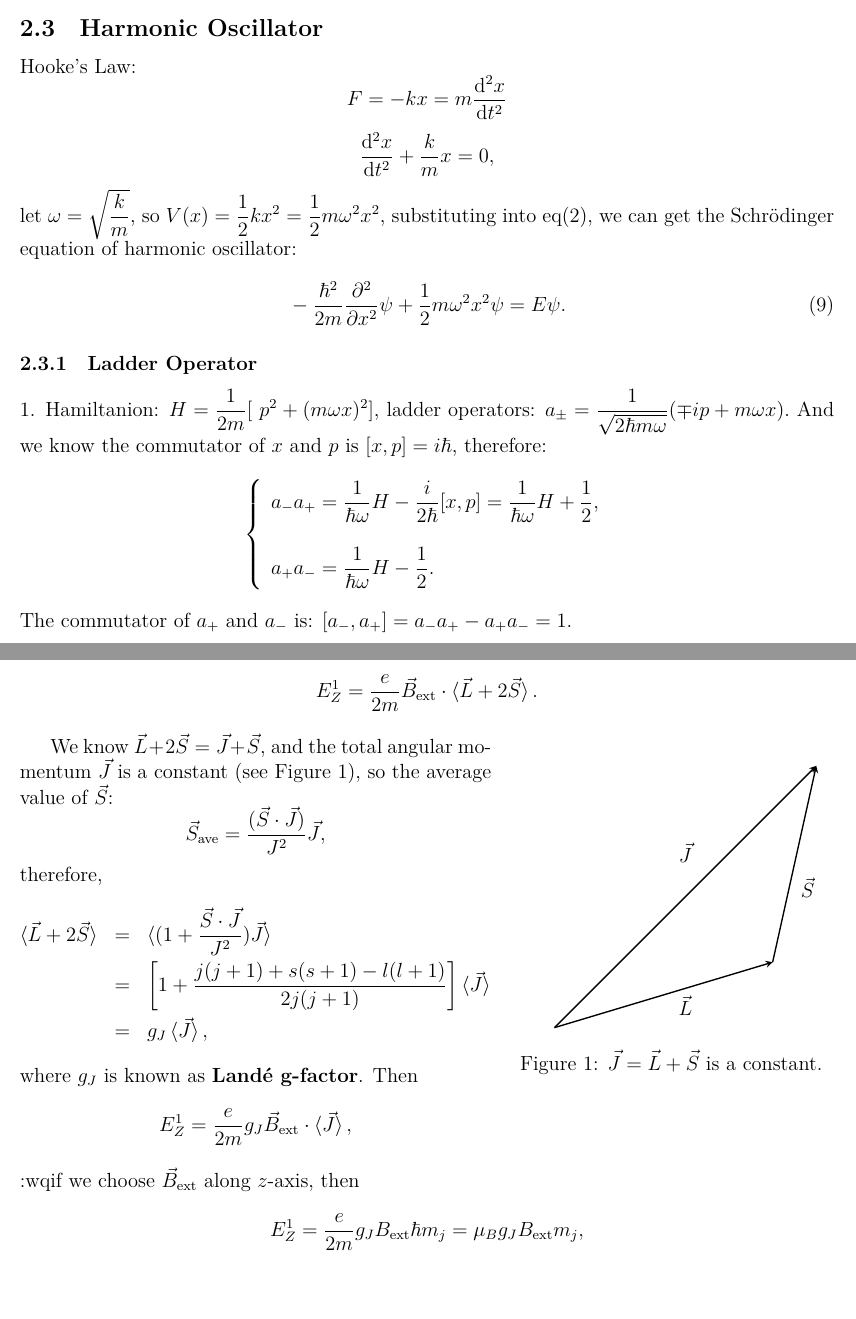
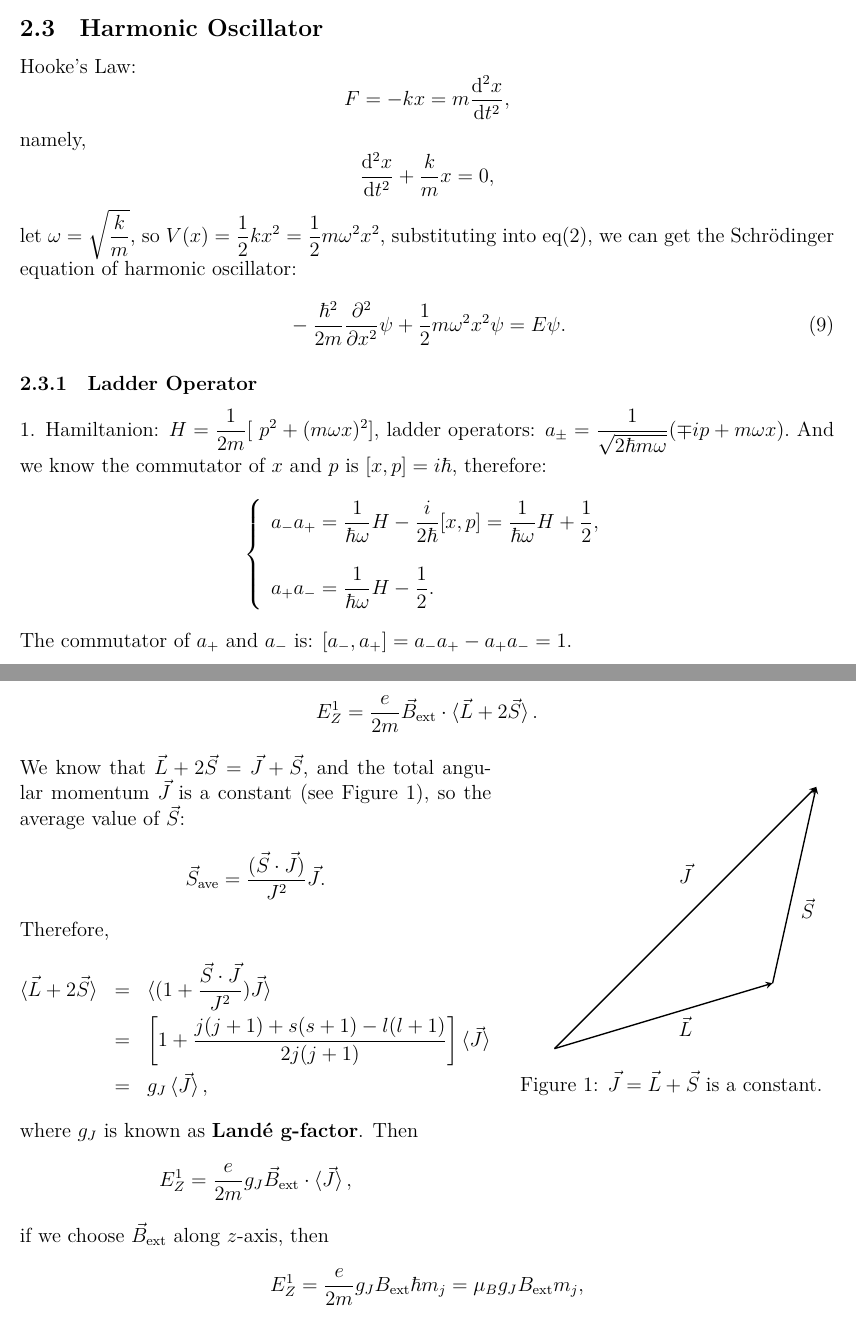
Before and after one commit to wwang721/Memo, a LaTeX paper (Quantum-Mechanics/QM_Review.tex): two parts of pages 6 and 25 of 26, joined at a grey line, cut so that both start at the same text, the shorter picture padded with empty space. The pictures show the PDF file Quantum-Mechanics/QM_Review.pdf that the author committed with the source.

Commit message:
Add files via upload

```diff
--- a/Quantum-Mechanics/QM_Review.tex
+++ b/Quantum-Mechanics/QM_Review.tex
@@ -195,8 +195,9 @@ anchorcolor=blue, citecolor=blue, urlcolor=blue]{hyperref}% add hypertext capabi
 	\subsection{Harmonic Oscillator}
 	Hooke's Law:
 	\[
-		F=-kx=m\frac{{\rm d}^2x}{{\rm d}t^2}
+		F=-kx=m\frac{{\rm d}^2x}{{\rm d}t^2},
 	\]
+	namely,
 	\[
 		\frac{{\rm d}^2 x}{{\rm d}t^2}+\frac{k}{m}x=0,
 	\]
@@ -437,7 +438,7 @@ Normalizing $\psi$,
 \]namely,
 \begin{eqnarray*}
 	\psi(x)&=&\frac{\sqrt{m\alpha}}{\hbar}e^{-\frac{m\alpha}{\hbar^2}|x|},\\
-	E&=&-\frac{m\alpha^2}{2\hbar^2}
+	E&=&-\frac{m\alpha^2}{2\hbar^2}.
 \end{eqnarray*}
 ~\\
 
@@ -571,13 +572,13 @@ where $\left<f_m|f_n\right>=\delta_{mn}$ and $C_n=\left<f_n|f\right>$.
 \subsection{Observables}
 1. Hermitian Operator
 \[
-	\left<Q\right>=\bra{\psi}\hat{Q}\ket{\psi}
+	\left<Q\right>=\bra{\psi}\hat{Q}\ket{\psi},
 \]
 \[
-	\left<Q\right>=\left<Q\right>^*
+	\left<Q\right>=\left<Q\right>^*,
 \]
 \[
-	\braket{\psi|\hat{Q}\psi}=\braket{\hat{Q}\psi|\psi}
+	\braket{\psi|\hat{Q}\psi}=\braket{\hat{Q}\psi|\psi}.
 \]
 ~\\
 
@@ -617,14 +618,14 @@ Q. E. D.
 For example, the $\hat{x}$ and $\hat{p}$.\\
 1. Dirac orthonormality:
 \[
-	\braket{f_m|f_n}=\delta(m-n)
+	\braket{f_m|f_n}=\delta(m-n).
 \]
 \noindent 2. Eigenfunctions are not orthonormal but dirac orthonormal, and not in the Hilbert Space.\\
 ~\\
 \noindent 3. Eigenfunctions of $\hat{x}$ and $\hat{p}$:
 \begin{eqnarray*}
-	\hat{p}&\rightarrow&f_p=\frac{1}{\sqrt{2\pi\hbar}}e^{ipx/\hbar},~({\rm eigenvalue~is}~p)\\
-	\hat{x}&\rightarrow&g_y=\delta(x-y),~({\rm eigenvalue is}~y).
+	\hat{p}&\rightarrow&f_p=\frac{1}{\sqrt{2\pi\hbar}}e^{ipx/\hbar},~({\rm eigenvalue~is}~p);\\
+	\hat{x}&\rightarrow&g_y=\delta(x-y),~({\rm eigenvalue~is}~y).
 \end{eqnarray*}
 Momentum space wave function:
 \begin{eqnarray*}
@@ -753,7 +754,7 @@ and we know $\Phi(\phi+2\pi)=\Phi(\phi)$, so $m=0,\pm1,\pm2...$
 And \[
 	\varTheta(\theta)=AP_l^m(\cos\theta),
 \]
-so $l>0$, and $l\geqslant|m|$. For $\forall l=0,1,2...$, $m=\underbrace{-l,-l+1,\dots,-1,0,1,\dots l-1,l}_{2l+1~{\rm terms}}$.\\
+so $l>0$, and $l\geqslant|m|$. For $\forall l=0,1,2...$, $m=\underbrace{-l,-l+1,\cdots-1,0,1,\cdots l-1,l}_{2l+1~{\rm terms}}$.\\
 The normalization condition of angular equation is:
 \[
 	\int_0^{2\pi}\int_0^{\pi}|Y|^2\sin\theta{\rm d}\theta{\rm d}\phi=1,
@@ -797,7 +798,7 @@ in which $\beta_{nl}$ is the $n$th zero of the $l$th spherical Bessel function.
 \[
 	V(r)=-\frac{e^2}{4\pi\varepsilon_0}\frac{1}{r},
 \]
-and the radial equation \ref{eq:20} says:
+and the radial equation\eqref{eq:20} says:
 \[
 	-\frac{\hbar^2}{2m}\frac{{\rm d}^2 u}{{\rm d}r^2}+\left[-\frac{e^2}{4\pi\varepsilon_0}\frac{1}{r}+\frac{\hbar^2}{2m}\frac{l(l+1)}{r^2}\right]u=Eu.
 \]
@@ -854,32 +856,32 @@ We can derive that
 and \[
 	[r_i, p_j]=i\hbar\delta_{ij}=-[p_i,r_j].
 \]
-Therefore, $[L_x, L_y]=i\hbar L_z$...
-and
+Therefore, $[L_x, L_y]=i\hbar L_z$ ...
+And
 \[
 	\sigma_{L_x}^2\sigma_{L_y}^2\geqslant\left(\frac{1}{2i}\braket{i\hbar L_z}\right)^2=\frac{\hbar^2}{4}\braket{L_z}^2,
 \]
-namely, $\sigma_{L_x}\sigma_{L_y}\geqslant\dfrac{\hbar}{2}|\braket{L_z}|$...
+namely, $\sigma_{L_x}\sigma_{L_y}\geqslant\dfrac{\hbar}{2}|\braket{L_z}|$ ...
 And \[
 	[L^2,L_x]=[L^2,L_y]=[L^2,L_z]=0,
 \]
-namely $[L^2,\vec{L}]=0$.\\
+namely, $[L^2,\vec{L}]=0$.\\
 If
 \begin{eqnarray*}
-	L^2f=\lambda f\\
+	L^2f=\lambda f;\\
 	L_zf=\mu f,
 \end{eqnarray*}
 let $L_\pm=L_x\pm iL_y$, we know $[L_z,L_\pm]=\pm\hbar L_\pm$ and $[L^2, L_\pm]=0$, then
 \begin{eqnarray*}
-	L^2(L_\pm f)&=&\lambda(L_\pm f)\\
+	L^2(L_\pm f)&=&\lambda(L_\pm f);\\
 	L_z(L_\pm f)&=&(\mu+\hbar)(L_\pm f).
 \end{eqnarray*}
 Then $L^2=L_\pm L_\mp +L_z^2\mp\hbar L_Z$, we can derive that:
 \begin{eqnarray*}
-	L^2f_l^m&=&\hbar^2l(l+1)f_l^m\\
+	L^2f_l^m&=&\hbar^2l(l+1)f_l^m;\\
 	L_zf_l^m&=&\hbar mf_l^m,
 \end{eqnarray*}
-where $m=-l, -l+1,\dots,l-1,l$ and $l=0,1/2,1,3/2\dots$, also
+where $m=-l, -l+1,\cdots l-1,l$ and $l=0,1/2,1,3/2\dots$, also
 \begin{equation}\label{eq:22}
 	L_\pm f_l^m=\hbar\sqrt{l(l+1)-m(m\pm1)}f_l^{m\pm 1}.
 \end{equation}~\\
@@ -898,7 +900,7 @@ Let $S_\pm=S_x\pm iS_y$, then
 \begin{equation}
 	S_\pm\ket{sm}=\hbar\sqrt{s(s+1)-m(m\pm1)}\ket{s(m\pm1)},
 \end{equation}
-where $s=0,1/2,1,3/2\dots$ and $m=-s, -s+1,\dots,s-1,s$.\\
+where $s=0,1/2,1,3/2\dots$ and $m=-s, -s+1,\cdots s-1,s$.\\
 For $s=1/2$, there are just two eigenstate $\displaystyle\ket{\frac{1}{2}~\frac{1}{2}}$ and $\displaystyle\ket{\frac{1}{2}~(-\frac{1}{2})}$, which we call spin up ($\uparrow$) and spin down ($\downarrow$). Then we can use spinor to represent the general state:
 \[
 	\chi= \begin{pmatrix}
@@ -1137,11 +1140,11 @@ where $\vec{\mu}_l=-\dfrac{e}{2m}\vec{L}$ is the dipole momentum associated with
 \label{fg:1}
 \end{wrapfigure}
 
-We know $\vec{L}+2\vec{S}=\vec{J}+\vec{S}$, and the total angular momentum $\vec{J}$ is a constant (see Figure \ref{fg:1}), so the average value of $\vec{S}$:
+\noindent We know that $\vec{L}+2\vec{S}=\vec{J}+\vec{S}$, and the total angular momentum $\vec{J}$ is a constant (see Figure \ref{fg:1}), so the average value of $\vec{S}$:
 \[
-	\vec{S}_{\rm ave}=\frac{(\vec{S}\cdot\vec{J})}{J^2}\vec{J},
+	\vec{S}_{\rm ave}=\frac{(\vec{S}\cdot\vec{J})}{J^2}\vec{J}.
 \]
-therefore,
+Therefore,
 \begin{eqnarray*}
 	\braket{\vec{L}+2\vec{S}}&=&\braket{(1+\frac{\vec{S}\cdot\vec{J}}{J^2})\vec{J}}\\
 	&=&\left[1+\frac{j(j+1)+s(s+1)-l(l+1)}{2j(j+1)}\right]\braket{\vec{J}}\\
@@ -1152,7 +1155,7 @@ Then
 \[
 	E^1_Z=\frac{e}{2m}g_J\vec{B}_{\rm ext}\cdot\braket{\vec{J}},
 \]
-:wqif we choose $\vec{B}_{\rm ext}$ along $z$-axis, then
+if we choose $\vec{B}_{\rm ext}$ along $z$-axis, then
 \[
 	E_Z^1=\frac{e}{2m}g_JB_{\rm ext}\hbar m_j=\mu_B g_JB_{\rm ext}m_j,
 \]
```
Also changed, not shown: Quantum-Mechanics/QM_Review.pdf, Quantum-Mechanics/QM_Review.tex (62 more changed lines).
